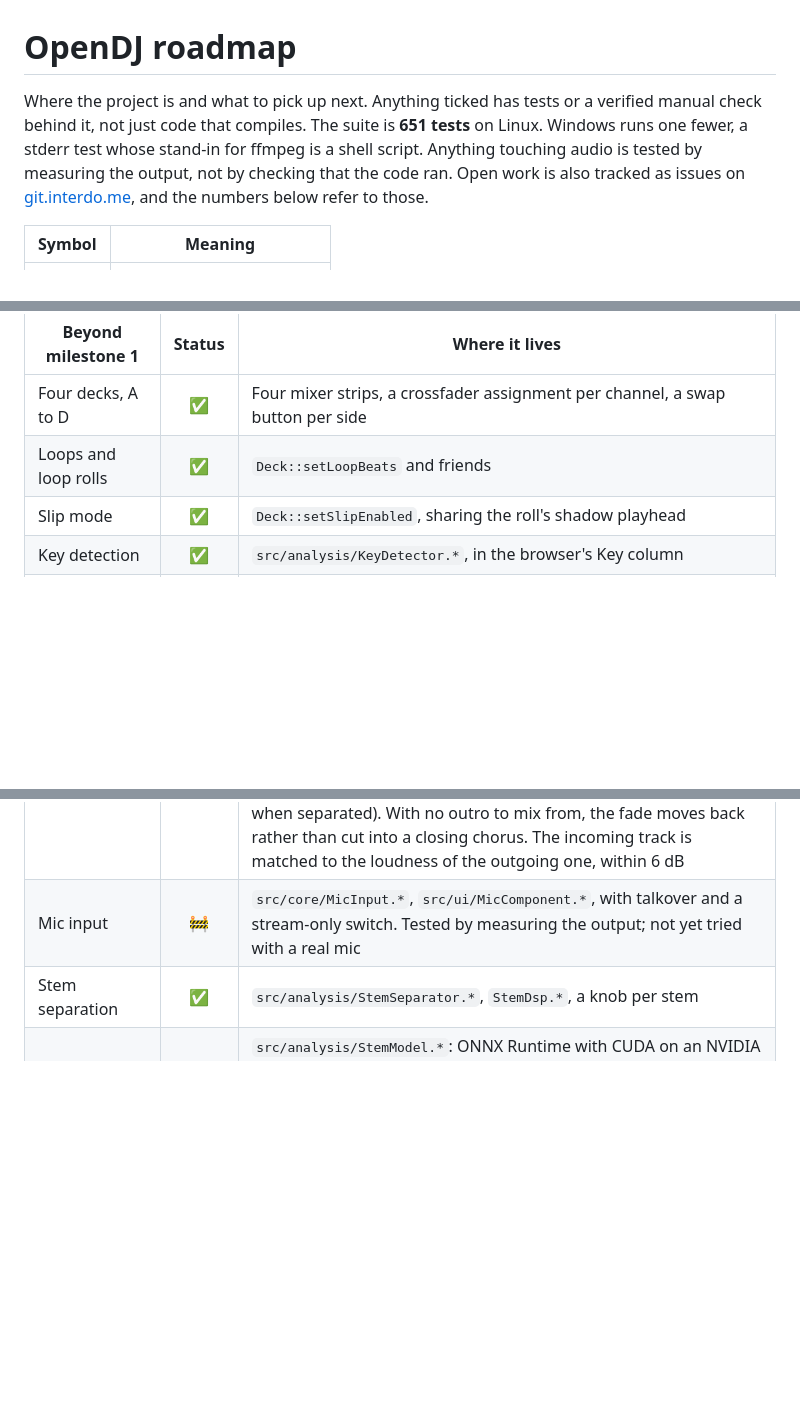
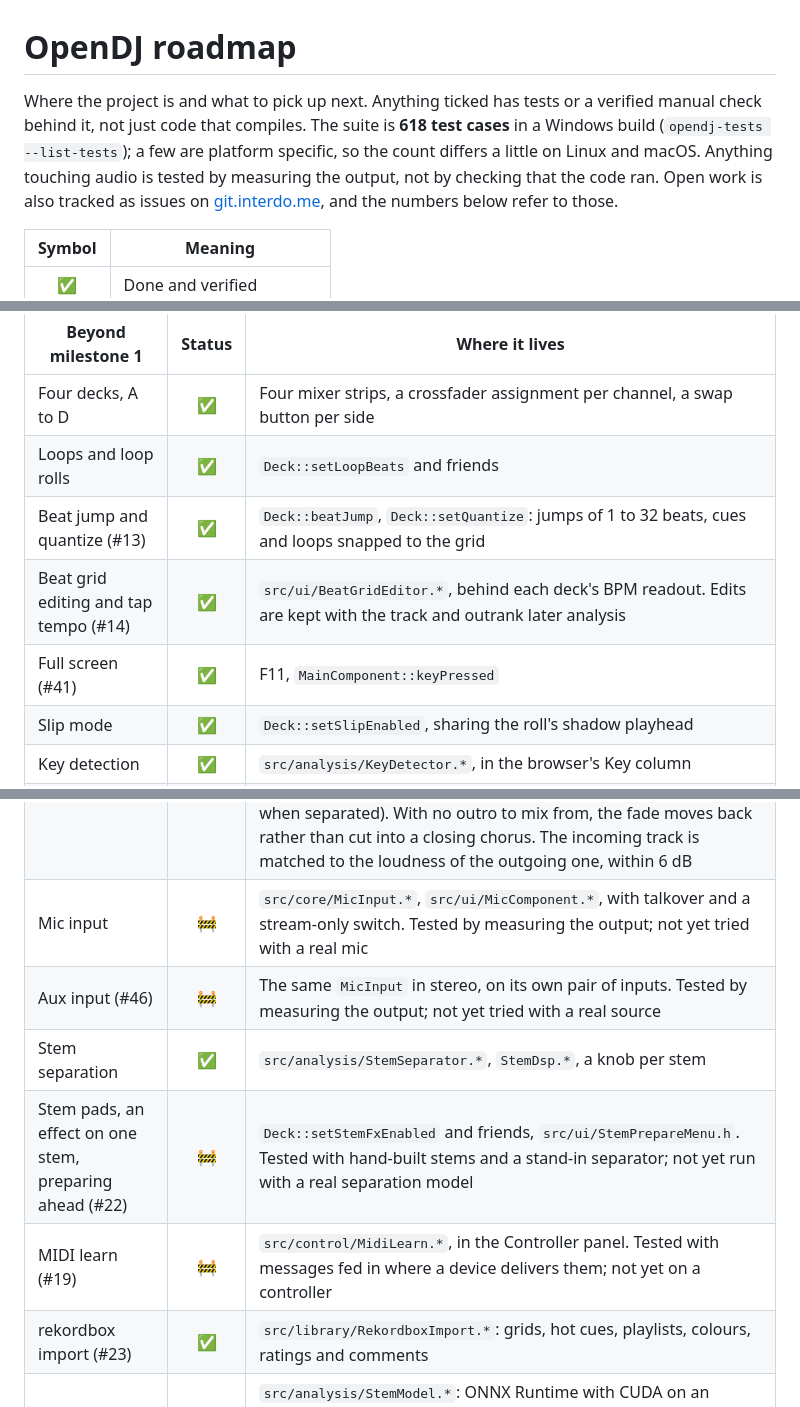
Before and after one commit to s4turns/opendj, a Markdown page: ROADMAP.md, 3 parts joined by grey strips. Drawn GitHub-style; blank space fills up the shorter version.

```diff
--- a/ROADMAP.md
+++ b/ROADMAP.md
@@ -1,8 +1,9 @@
 # OpenDJ roadmap
 
 Where the project is and what to pick up next. Anything ticked has tests or a verified manual
-check behind it, not just code that compiles. The suite is **651 tests** on Linux. Windows runs
-one fewer, a stderr test whose stand-in for ffmpeg is a shell script. Anything touching audio is
+check behind it, not just code that compiles. The suite is **618 test cases** in a Windows build
+(`opendj-tests --list-tests`); a few are platform specific, so the count differs a little on Linux
+and macOS. Anything touching audio is
 tested by measuring the output, not by checking that the code ran. Open work is also tracked as
 issues on [git.interdo.me](https://git.interdo.me/interdome/opendj/issues), and the numbers
 below refer to those.
@@ -39,6 +40,9 @@ that was listed after it except video.
 | --- | :---: | --- |
 | Four decks, A to D | ✅ | Four mixer strips, a crossfader assignment per channel, a swap button per side |
 | Loops and loop rolls | ✅ | `Deck::setLoopBeats` and friends |
+| Beat jump and quantize (#13) | ✅ | `Deck::beatJump`, `Deck::setQuantize`: jumps of 1 to 32 beats, cues and loops snapped to the grid |
+| Beat grid editing and tap tempo (#14) | ✅ | `src/ui/BeatGridEditor.*`, behind each deck's BPM readout. Edits are kept with the track and outrank later analysis |
+| Full screen (#41) | ✅ | F11, `MainComponent::keyPressed` |
 | Slip mode | ✅ | `Deck::setSlipEnabled`, sharing the roll's shadow playhead |
 | Key detection | ✅ | `src/analysis/KeyDetector.*`, in the browser's Key column |
 | Auto gain | ✅ | `src/analysis/Loudness.*`, `Deck::setAutoGainEnabled`. BS.1770 loudness, kept with the track |
@@ -53,7 +57,11 @@ that was listed after it except video.
 | Automix | ✅ | `src/core/AutoMix.*`, `AutoMixMath.h`: plays a playlist on decks A and B, loading ahead, matching tempo and beat, sweeping the crossfader. Key lock goes on for a deck whose tempo it changes |
 | Smart crossfade | 🚧 | `src/core/MixPoints.*`: outro into intro, phrase on phrase, with a bass swap (#37). Checked against 20 real tracks' analyses, not yet listened to through a whole set. Vocals are kept apart where a separator is installed (#37): each track is separated while the one before plays, the mix moves to the nearest phrase, or the shorter fade, with fewest bars sung over each other, and the outgoing vocals make way for any that remain. Each phrase is read as intro, verse, chorus, breakdown or outro from its energy (and its vocals when separated). With no outro to mix from, the fade moves back rather than cut into a closing chorus. The incoming track is matched to the loudness of the outgoing one, within 6 dB |
 | Mic input | 🚧 | `src/core/MicInput.*`, `src/ui/MicComponent.*`, with talkover and a stream-only switch. Tested by measuring the output; not yet tried with a real mic |
+| Aux input (#46) | 🚧 | The same `MicInput` in stereo, on its own pair of inputs. Tested by measuring the output; not yet tried with a real source |
 | Stem separation | ✅ | `src/analysis/StemSeparator.*`, `StemDsp.*`, a knob per stem |
+| Stem pads, an effect on one stem, preparing ahead (#22) | 🚧 | `Deck::setStemFxEnabled` and friends, `src/ui/StemPrepareMenu.h`. Tested with hand-built stems and a stand-in separator; not yet run with a real separation model |
+| MIDI learn (#19) | 🚧 | `src/control/MidiLearn.*`, in the Controller panel. Tested with messages fed in where a device delivers them; not yet on a controller |
+| rekordbox import (#23) | ✅ | `src/library/RekordboxImport.*`: grids, hot cues, playlists, colours, ratings and comments |
 | Stems on the GPU (#36) | ✅ | `src/analysis/StemModel.*`: ONNX Runtime with CUDA on an NVIDIA card, OpenVINO on Intel graphics or the CPU. A five minute track takes 27 s on an RTX 4070 against 118 s on the CPU. Core ML on a Mac: a six minute track takes about 26 s on an M5 Pro, 2.5 times as fast as its CPU |
 | Record the master output | ✅ | `src/core/SetRecorder.*`: WAV, FLAC or MP3, with a tracklist |
 | Split output cue | ✅ | `src/core/OutputRouter.*`, headphones on a stereo interface |
```
Also changed, not shown: other parts of ROADMAP.md (+3 -1 lines), README.md (+18 -10 lines), images/screenshot.jpg.
